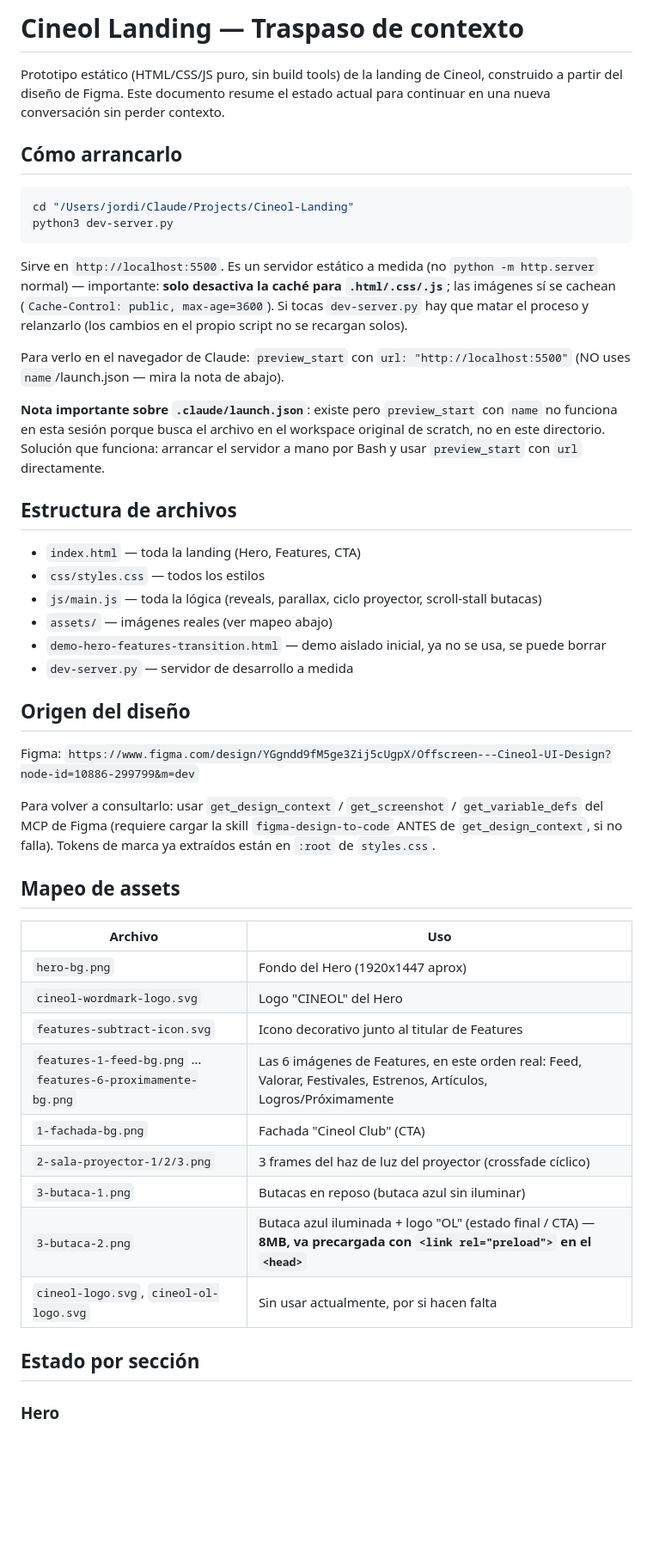
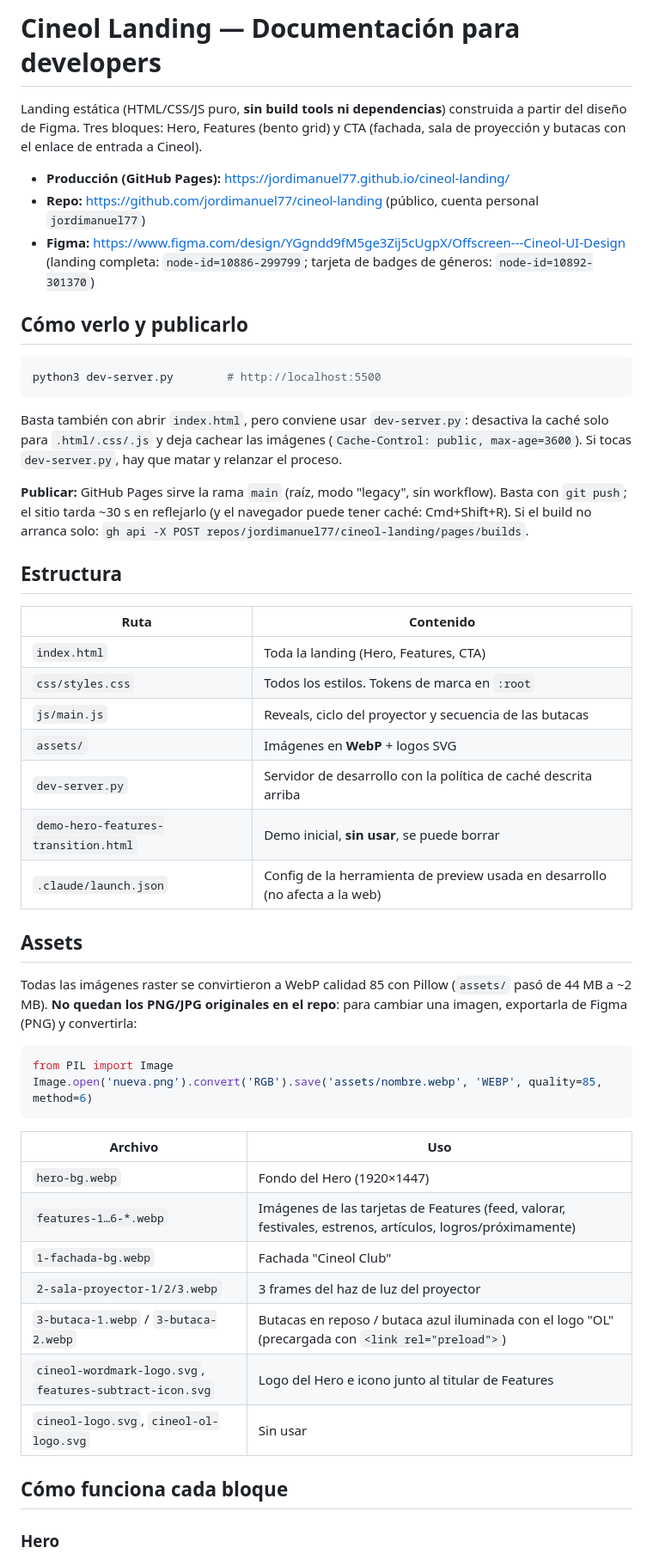
Before and after one commit to jordimanuel77/cineol-landing, a Markdown page: HANDOFF.md, the part around one of its changes. Shown at 86% size. Drawn GitHub-style; blank space fills up the shorter version.

````diff
--- a/HANDOFF.md
+++ b/HANDOFF.md
@@ -1,63 +1,52 @@
-# Cineol Landing — Traspaso de contexto
+# Cineol Landing — Documentación para developers
 
-Prototipo estático (HTML/CSS/JS puro, sin build tools) de la landing de Cineol,
-construido a partir del diseño de Figma. Este documento resume el estado
-actual para continuar en una nueva conversación sin perder contexto.
+Landing estática (HTML/CSS/JS puro, **sin build tools ni dependencias**) construida a partir del diseño de Figma. Tres bloques: Hero, Features (bento grid) y CTA (fachada, sala de proyección y butacas con el enlace de entrada a Cineol).
 
-## Cómo arrancarlo
+- **Producción (GitHub Pages):** https://jordimanuel77.github.io/cineol-landing/
+- **Repo:** https://github.com/jordimanuel77/cineol-landing (público, cuenta personal `jordimanuel77`)
+- **Figma:** https://www.figma.com/design/YGgndd9fM5ge3Zij5cUgpX/Offscreen---Cineol-UI-Design (landing completa: `node-id=10886-299799`; tarjeta de badges de géneros: `node-id=10892-301370`)
+
+## Cómo verlo y publicarlo
 
 ```bash
-cd "/Users/jordi/Claude/Projects/Cineol-Landing"
-python3 dev-server.py
+python3 dev-server.py        # http://localhost:5500
 ```
 
-Sirve en `http://localhost:5500`. Es un servidor estático a medida (no
-`python -m http.server` normal) — importante: **solo desactiva la caché para
-`.html/.css/.js`**; las imágenes sí se cachean (`Cache-Control: public,
-max-age=3600`). Si tocas `dev-server.py` hay que matar el proceso y
-relanzarlo (los cambios en el propio script no se recargan solos).
+Basta también con abrir `index.html`, pero conviene usar `dev-server.py`: desactiva la caché solo para `.html/.css/.js` y deja cachear las imágenes (`Cache-Control: public, max-age=3600`). Si tocas `dev-server.py`, hay que matar y relanzar el proceso.
 
-Para verlo en el navegador de Claude: `preview_start` con `url:
-"http://localhost:5500"` (NO uses `name`/launch.json — mira la nota de abajo).
+**Publicar:** GitHub Pages sirve la rama `main` (raíz, modo "legacy", sin workflow). Basta con `git push`; el sitio tarda ~30 s en reflejarlo (y el navegador puede tener caché: Cmd+Shift+R). Si el build no arranca solo: `gh api -X POST repos/jordimanuel77/cineol-landing/pages/builds`.
 
-**Nota importante sobre `.claude/launch.json`**: existe pero `preview_start`
-con `name` no funciona en esta sesión porque busca el archivo en el
-workspace original de scratch, no en este directorio. Solución que
-funciona: arrancar el servidor a mano por Bash y usar `preview_start` con
-`url` directamente.
+## Estructura
 
-## Estructura de archivos
+| Ruta | Contenido |
+|---|---|
+| `index.html` | Toda la landing (Hero, Features, CTA) |
+| `css/styles.css` | Todos los estilos. Tokens de marca en `:root` |
+| `js/main.js` | Reveals, ciclo del proyector y secuencia de las butacas |
+| `assets/` | Imágenes en **WebP** + logos SVG |
+| `dev-server.py` | Servidor de desarrollo con la política de caché descrita arriba |
+| `demo-hero-features-transition.html` | Demo inicial, **sin usar**, se puede borrar |
+| `.claude/launch.json` | Config de la herramienta de preview usada en desarrollo (no afecta a la web) |
 
-- `index.html` — toda la landing (Hero, Features, CTA)
-- `css/styles.css` — todos los estilos
-- `js/main.js` — toda la lógica (reveals, parallax, ciclo proyector, scroll-stall butacas)
-- `assets/` — imágenes reales (ver mapeo abajo)
-- `demo-hero-features-transition.html` — demo aislado inicial, ya no se usa, se puede borrar
-- `dev-server.py` — servidor de desarrollo a medida
+## Assets
 
-## Origen del diseño
+Todas las imágenes raster se convirtieron a WebP calidad 85 con Pillow (`assets/` pasó de 44 MB a ~2 MB). **No quedan los PNG/JPG originales en el repo**: para cambiar una imagen, exportarla de Figma (PNG) y convertirla:
 
-Figma: `https://www.figma.com/design/YGgndd9fM5ge3Zij5cUgpX/Offscreen---Cineol-UI-Design?node-id=10886-299799&m=dev`
-
-Para volver a consultarlo: usar `get_design_context` / `get_screenshot` /
-`get_variable_defs` del MCP de Figma (requiere cargar la skill
-`figma-design-to-code` ANTES de `get_design_context`, si no falla).
-Tokens de marca ya extraídos están en `:root` de `styles.css`.
-
-## Mapeo de assets
+```python
+from PIL import Image
+Image.open('nueva.png').convert('RGB').save('assets/nombre.webp', 'WEBP', quality=85, method=6)
+```
 
 | Archivo | Uso |
 |---|---|
-| `hero-bg.png` | Fondo del Hero (1920x1447 aprox) |
-| `cineol-wordmark-logo.svg` | Logo "CINEOL" del Hero |
-| `features-subtract-icon.svg` | Icono decorativo junto al titular de Features |
-| `features-1-feed-bg.png` … `features-6-proximamente-bg.png` | Las 6 imágenes de Features, en este orden real: Feed, Valorar, Festivales, Estrenos, Artículos, Logros/Próximamente |
-| `1-fachada-bg.png` | Fachada "Cineol Club" (CTA) |
-| `2-sala-proyector-1/2/3.png` | 3 frames del haz de luz del proyector (crossfade cíclico) |
-| `3-butaca-1.png` | Butacas en reposo (butaca azul sin iluminar) |
-| `3-butaca-2.png` | Butaca azul iluminada + logo "OL" (estado final / CTA) — **8MB, va precargada con `<link rel="preload">` en el `<head>`** |
-| `cineol-logo.svg`, `cineol-ol-logo.svg` | Sin usar actualmente, por si hacen falta |
+| `hero-bg.webp` | Fondo del Hero (1920×1447) |
+| `features-1…6-*.webp` | Imágenes de las tarjetas de Features (feed, valorar, festivales, estrenos, artículos, logros/próximamente) |
+| `1-fachada-bg.webp` | Fachada "Cineol Club" |
+| `2-sala-proyector-1/2/3.webp` | 3 frames del haz de luz del proyector |
+| `3-butaca-1.webp` / `3-butaca-2.webp` | Butacas en reposo / butaca azul iluminada con el logo "OL" (precargada con `<link rel="preload">`) |
+| `cineol-wordmark-logo.svg`, `features-subtract-icon.svg` | Logo del Hero e icono junto al titular de Features |
+| `cineol-logo.svg`, `cineol-ol-logo.svg` | Sin usar |
 
-## Estado por sección
+## Cómo funciona cada bloque
 
 ### Hero
````
Also changed, not shown: other parts of HANDOFF.md (+36 -34 lines).
